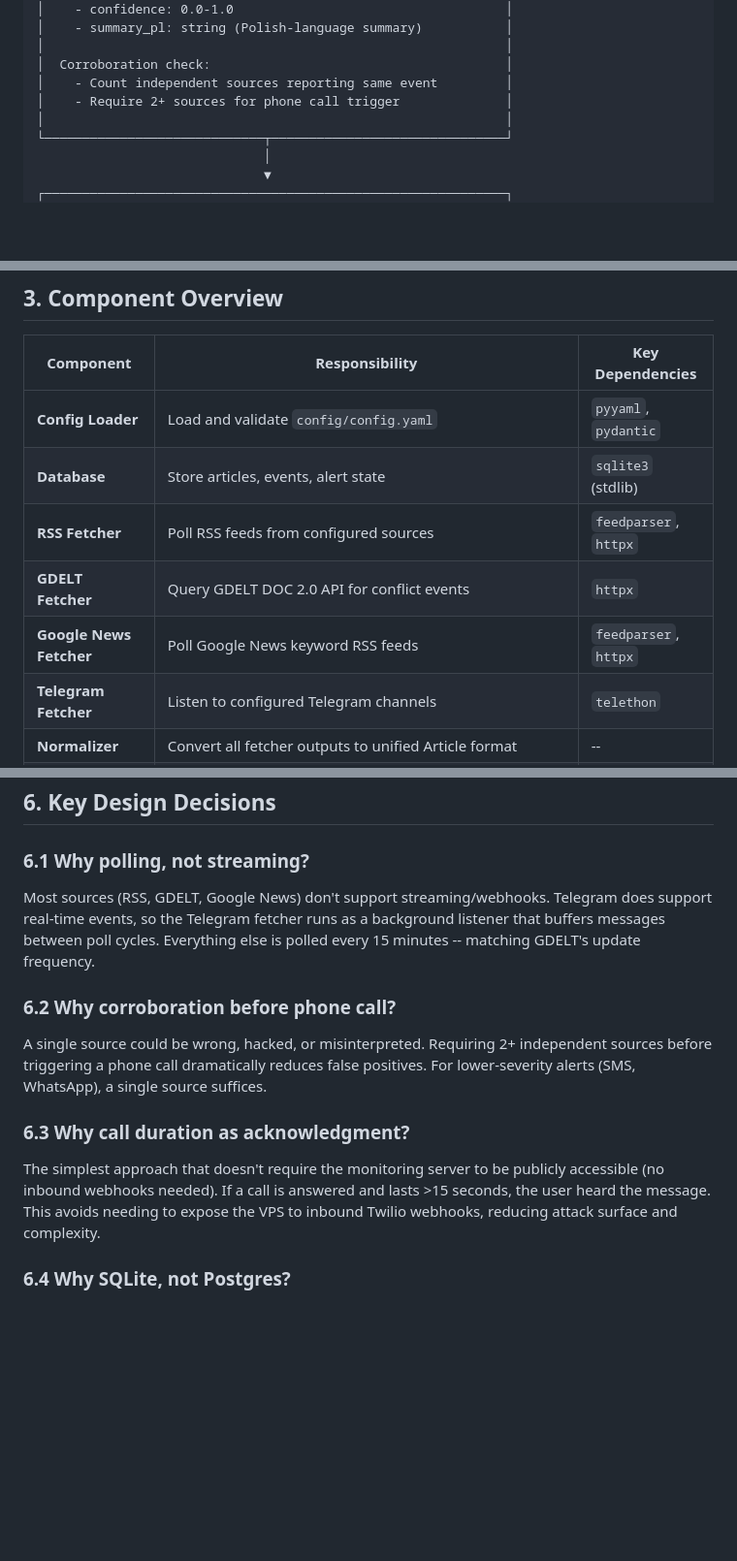
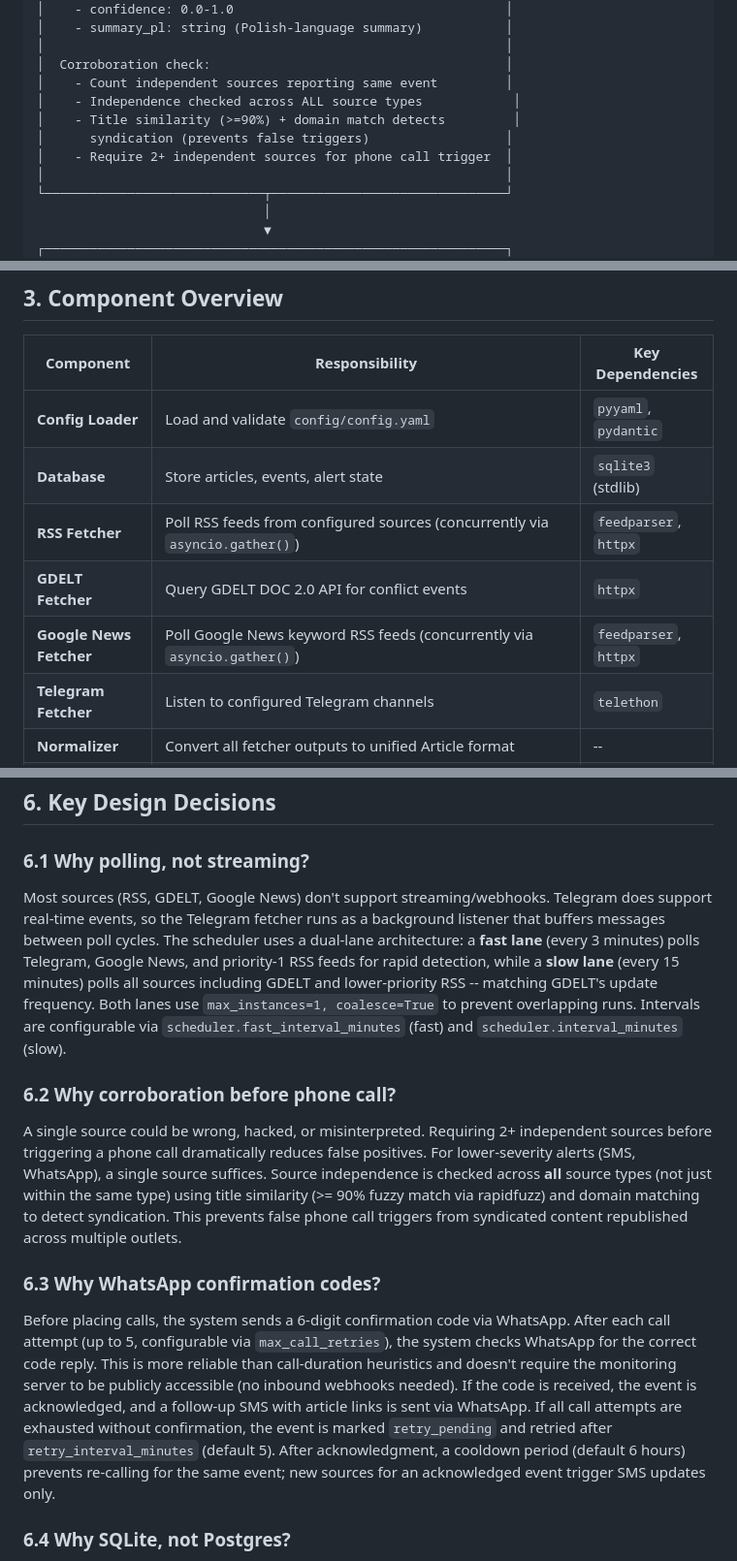
Before and after one commit to kossakowski/project-sentinel, a Markdown page: docs/architecture.md, 3 parts joined by grey strips. Shown at 97% size. Drawn GitHub-style; blank space fills up the shorter version.

```diff
--- a/docs/architecture.md
+++ b/docs/architecture.md
@@ -70,7 +70,10 @@ When a credible threat is detected, Project Sentinel calls the user's phone imme
 │                                                             │
 │  Corroboration check:                                       │
 │    - Count independent sources reporting same event         │
-│    - Require 2+ sources for phone call trigger              │
+│    - Independence checked across ALL source types            │
+│    - Title similarity (>=90%) + domain match detects         │
+│      syndication (prevents false triggers)                  │
+│    - Require 2+ independent sources for phone call trigger  │
 │                                                             │
 └─────────────────────────────┬───────────────────────────────┘
                               │
@@ -126,9 +129,9 @@ When a credible threat is detected, Project Sentinel calls the user's phone imme
 |---|---|---|
 | **Config Loader** | Load and validate `config/config.yaml` | `pyyaml`, `pydantic` |
 | **Database** | Store articles, events, alert state | `sqlite3` (stdlib) |
-| **RSS Fetcher** | Poll RSS feeds from configured sources | `feedparser`, `httpx` |
+| **RSS Fetcher** | Poll RSS feeds from configured sources (concurrently via `asyncio.gather()`) | `feedparser`, `httpx` |
 | **GDELT Fetcher** | Query GDELT DOC 2.0 API for conflict events | `httpx` |
-| **Google News Fetcher** | Poll Google News keyword RSS feeds | `feedparser`, `httpx` |
+| **Google News Fetcher** | Poll Google News keyword RSS feeds (concurrently via `asyncio.gather()`) | `feedparser`, `httpx` |
 | **Telegram Fetcher** | Listen to configured Telegram channels | `telethon` |
 | **Normalizer** | Convert all fetcher outputs to unified Article format | -- |
 | **Deduplicator** | Reject already-seen articles | `rapidfuzz`, `sqlite3` |
@@ -232,13 +235,13 @@ AlertRecord:
 ## 6. Key Design Decisions
 
 ### 6.1 Why polling, not streaming?
-Most sources (RSS, GDELT, Google News) don't support streaming/webhooks. Telegram does support real-time events, so the Telegram fetcher runs as a background listener that buffers messages between poll cycles. Everything else is polled every 15 minutes -- matching GDELT's update frequency.
+Most sources (RSS, GDELT, Google News) don't support streaming/webhooks. Telegram does support real-time events, so the Telegram fetcher runs as a background listener that buffers messages between poll cycles. The scheduler uses a dual-lane architecture: a **fast lane** (every 3 minutes) polls Telegram, Google News, and priority-1 RSS feeds for rapid detection, while a **slow lane** (every 15 minutes) polls all sources including GDELT and lower-priority RSS -- matching GDELT's update frequency. Both lanes use `max_instances=1, coalesce=True` to prevent overlapping runs. Intervals are configurable via `scheduler.fast_interval_minutes` (fast) and `scheduler.interval_minutes` (slow).
 
 ### 6.2 Why corroboration before phone call?
-A single source could be wrong, hacked, or misinterpreted. Requiring 2+ independent sources before triggering a phone call dramatically reduces false positives. For lower-severity alerts (SMS, WhatsApp), a single source suffices.
+A single source could be wrong, hacked, or misinterpreted. Requiring 2+ independent sources before triggering a phone call dramatically reduces false positives. For lower-severity alerts (SMS, WhatsApp), a single source suffices. Source independence is checked across **all** source types (not just within the same type) using title similarity (>= 90% fuzzy match via rapidfuzz) and domain matching to detect syndication. This prevents false phone call triggers from syndicated content republished across multiple outlets.
 
-### 6.3 Why call duration as acknowledgment?
-The simplest approach that doesn't require the monitoring server to be publicly accessible (no inbound webhooks needed). If a call is answered and lasts >15 seconds, the user heard the message. This avoids needing to expose the VPS to inbound Twilio webhooks, reducing attack surface and complexity.
+### 6.3 Why WhatsApp confirmation codes?
+Before placing calls, the system sends a 6-digit confirmation code via WhatsApp. After each call attempt (up to 5, configurable via `max_call_retries`), the system checks WhatsApp for the correct code reply. This is more reliable than call-duration heuristics and doesn't require the monitoring server to be publicly accessible (no inbound webhooks needed). If the code is received, the event is acknowledged, and a follow-up SMS with article links is sent via WhatsApp. If all call attempts are exhausted without confirmation, the event is marked `retry_pending` and retried after `retry_interval_minutes` (default 5). After acknowledgment, a cooldown period (default 6 hours) prevents re-calling for the same event; new sources for an acknowledged event trigger SMS updates only.
 
 ### 6.4 Why SQLite, not Postgres?
 At the expected volume (~100-500 articles/day, ~1-5 events/day), SQLite is more than sufficient. It's zero-configuration, single-file (easy backup), and has no network overhead. If the system scales beyond a single instance, migrate to Postgres then.
```
Also changed, not shown: other parts of docs/architecture.md (+2 -2 lines), docs/config-reference.md (+10 -8 lines).
